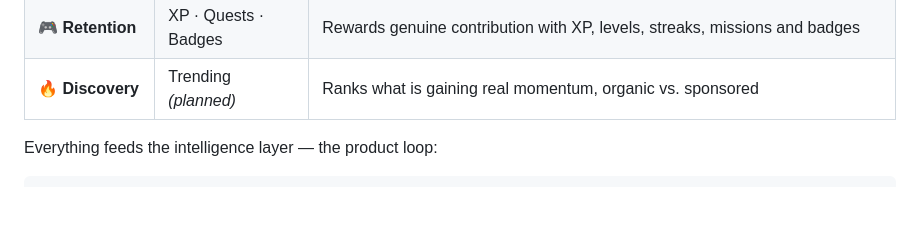
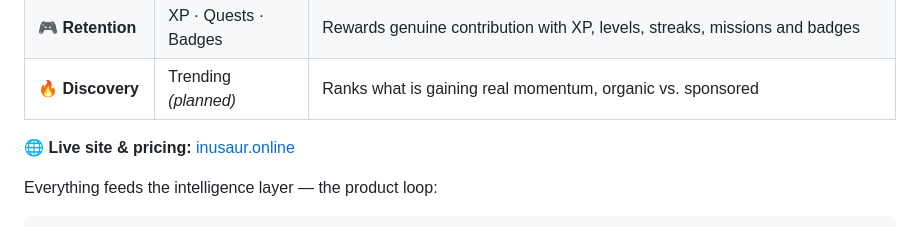
Before and after one commit to nachoweb3/raidos, a Markdown page: README.md, the part around one of its changes. GitHub-like rendering; blank space fills up the shorter version.

```diff
--- a/README.md
+++ b/README.md
@@ -25,6 +29,8 @@ token communities, built on five layers that feed each other:
 | ⚡ **Activation** | Raid Engine | Coordinates real community engagement with honest, self-reported tracking |
 | 🎮 **Retention** | XP · Quests · Badges | Rewards genuine contribution with XP, levels, streaks, missions and badges |
 | 🔥 **Discovery** | Trending *(planned)* | Ranks what is gaining real momentum, organic vs. sponsored |
+
+🌐 **Live site & pricing:** [inusaur.online](https://inusaur.online)
 
 Everything feeds the intelligence layer — the product loop:
 
```
Also changed, not shown: other parts of README.md (+5 -1 lines), README.es.md (added, +295 -0 lines).
